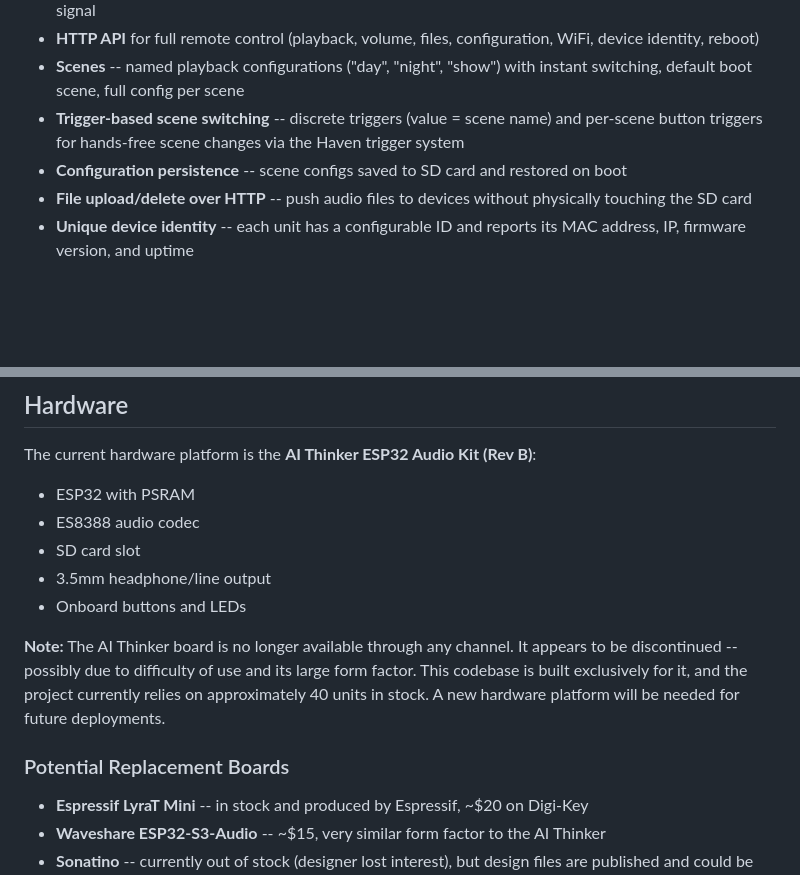
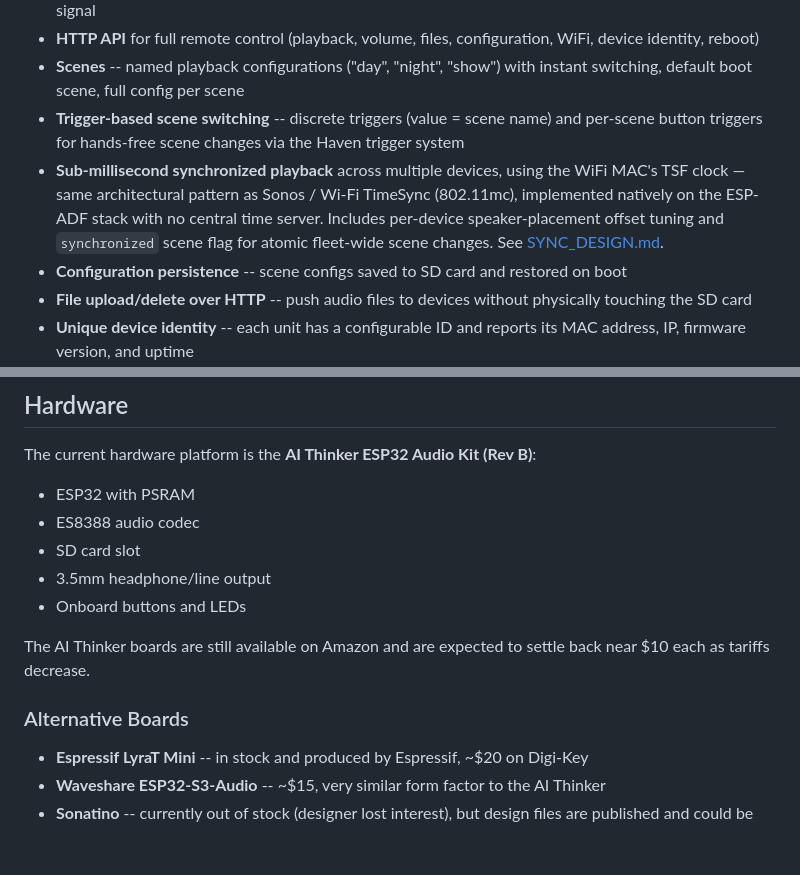
Before and after one commit to bbulkow/Murmura, a Markdown page: README.md, 2 parts joined by grey strips. Drawn GitHub-style; blank space fills up the shorter version.

```diff
--- a/README.md
+++ b/README.md
@@ -60,6 +53,7 @@ not clear Espressif's desire to continue with updates. THe last label was 2024.
 - **HTTP API** for full remote control (playback, volume, files, configuration, WiFi, device identity, reboot)
 - **Scenes** -- named playback configurations ("day", "night", "show") with instant switching, default boot scene, full config per scene
 - **Trigger-based scene switching** -- discrete triggers (value = scene name) and per-scene button triggers for hands-free scene changes via the Haven trigger system
+- **Sub-millisecond synchronized playback** across multiple devices, using the WiFi MAC's TSF clock — same architectural pattern as Sonos / Wi-Fi TimeSync (802.11mc), implemented natively on the ESP-ADF stack with no central time server. Includes per-device speaker-placement offset tuning and `synchronized` scene flag for atomic fleet-wide scene changes. See [SYNC_DESIGN.md](SYNC_DESIGN.md).
 - **Configuration persistence** -- scene configs saved to SD card and restored on boot
 - **File upload/delete over HTTP** -- push audio files to devices without physically touching the SD card
 - **Unique device identity** -- each unit has a configurable ID and reports its MAC address, IP, firmware version, and uptime
@@ -76,9 +70,9 @@ The current hardware platform is the **AI Thinker ESP32 Audio Kit (Rev B)**:
 - 3.5mm headphone/line output
 - Onboard buttons and LEDs
 
-**Note:** The AI Thinker board is no longer available through any channel. It appears to be discontinued -- possibly due to difficulty of use and its large form factor. This codebase is built exclusively for it, and the project currently relies on approximately 40 units in stock. A new hardware platform will be needed for future deployments.
+The AI Thinker boards are still available on Amazon and are expected to settle back near $10 each as tariffs decrease.
 
-### Potential Replacement Boards
+### Alternative Boards
 
 - **Espressif LyraT Mini** -- in stock and produced by Espressif, ~$20 on Digi-Key
 - **Waveshare ESP32-S3-Audio** -- ~$15, very similar form factor to the AI Thinker
```
Also changed, not shown: other parts of README.md (+14 -16 lines).
